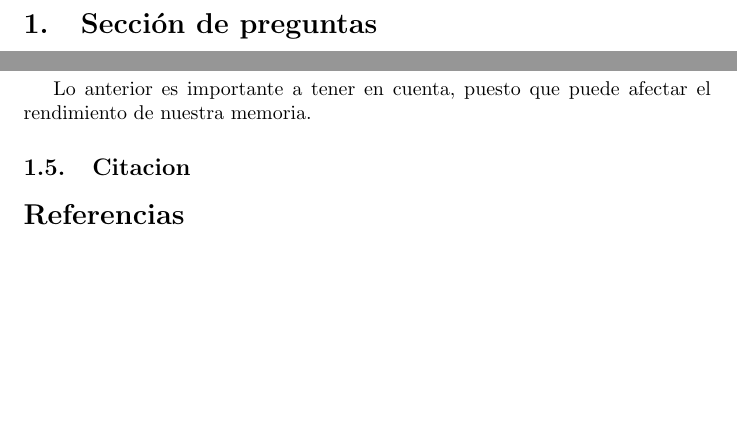
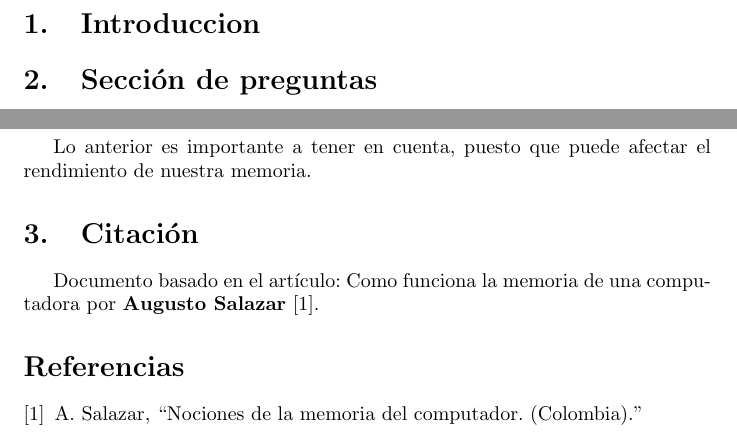
Before and after one commit to ederariza/Memoria-de-la-computadora, a LaTeX document (main.tex): two parts of pages 3 and 5 of 5, joined at a grey line, cut at the place of the change, the shorter picture padded with empty space. Compiled offline with pdfLaTeX.

Commit message:
Referencias cruzadas

```diff
--- a/main.tex
+++ b/main.tex
@@ -1,8 +1,6 @@
 \documentclass{article}
 \usepackage[utf8]{inputenc}
 \usepackage[spanish]{babel}
-\usepackage[latin1]{inputenc}
-\usepackage{listings}
 \usepackage{graphicx}
 \graphicspath{ {images/} }
 \usepackage{cite}
@@ -50,9 +48,13 @@
 
 \end{titlepage}
 
-
 \tableofcontents
 \newpage
+
+
+\section{Introduccion}\label{intro}
+
+
 \section{Sección de preguntas}\label{contenido}
 
 \subsection{Defina que es la memoria del computador}
@@ -118,7 +120,10 @@
 \end{tcolorbox}
 Lo anterior es importante a tener en cuenta, puesto que puede afectar el rendimiento de nuestra memoria.
 
-\subsection{Citacion}
+\section{Citación}
+Documento basado en el artículo: Como funciona la memoria de una computadora por \textbf{Augusto Salazar} \cite{Salazar}.
+
 \bibliographystyle{IEEEtran}
 \bibliography{references}
+
 \end{document}
```
Also changed, not shown: references.bib (added, +5 -0 lines). Lines whose indentation alone changed are shown as unchanged.
